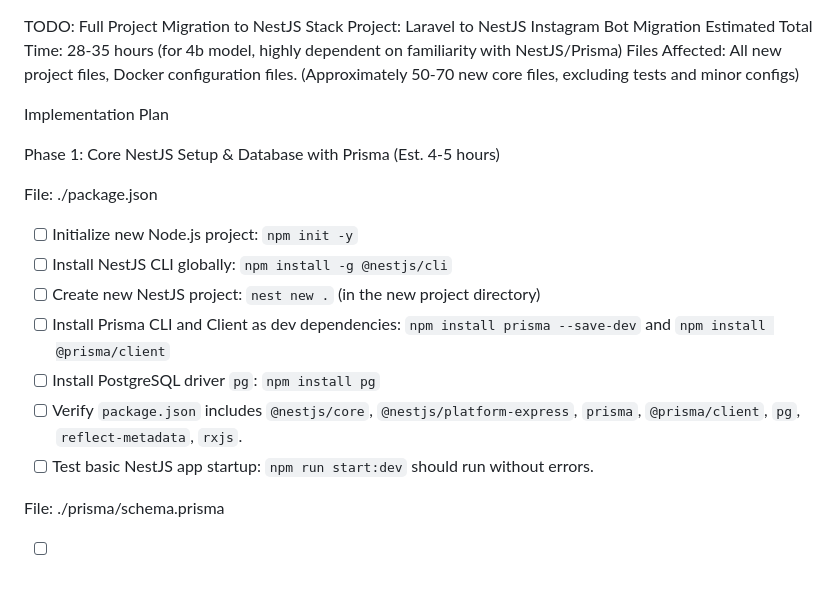
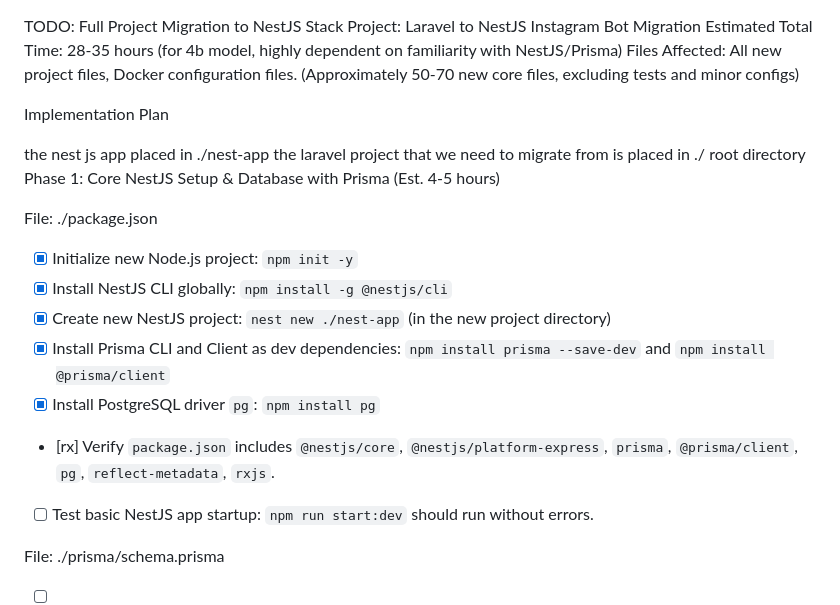
Before and after one commit to NikKowPHP/arina_admin_instagram, a Markdown page: documentation/nestjs_migration.md, the part around the change. Rendered like a GitHub page; blank space fills up the shorter version.

Commit message:
feat: Update NestJS migration documentation with project setup details
This commit updates the NestJS migration documentation to include specific instructions for setting up the NestJS project, including the location of the NestJS app and the Laravel project. It also marks the initial setup steps as completed in the documentation.

```diff
--- a/documentation/nestjs_migration.md
+++ b/documentation/nestjs_migration.md
@@ -5,16 +5,18 @@ Files Affected: All new project files, Docker configuration files. (Approximatel
 
 Implementation Plan
 
+the nest js app placed in ./nest-app
+the laravel project that we need to migrate from is placed in ./ root directory
 Phase 1: Core NestJS Setup & Database with Prisma (Est. 4-5 hours)
 
 File: ./package.json
 
-- [ ] Initialize new Node.js project: `npm init -y`
-- [ ] Install NestJS CLI globally: `npm install -g @nestjs/cli`
-- [ ] Create new NestJS project: `nest new .` (in the new project directory)
-- [ ] Install Prisma CLI and Client as dev dependencies: `npm install prisma --save-dev` and `npm install @prisma/client`
-- [ ] Install PostgreSQL driver `pg`: `npm install pg`
-- [ ] Verify `package.json` includes `@nestjs/core`, `@nestjs/platform-express`, `prisma`, `@prisma/client`, `pg`, `reflect-metadata`, `rxjs`.
+- [x] Initialize new Node.js project: `npm init -y`
+- [x] Install NestJS CLI globally: `npm install -g @nestjs/cli`
+- [x] Create new NestJS project: `nest new ./nest-app` (in the new project directory)
+- [x] Install Prisma CLI and Client as dev dependencies: `npm install prisma --save-dev` and `npm install @prisma/client`
+- [x] Install PostgreSQL driver `pg`: `npm install pg`
+- [rx] Verify `package.json` includes `@nestjs/core`, `@nestjs/platform-express`, `prisma`, `@prisma/client`, `pg`, `reflect-metadata`, `rxjs`.
 - [ ] Test basic NestJS app startup: `npm run start:dev` should run without errors.
 
 File: ./prisma/schema.prisma
```
